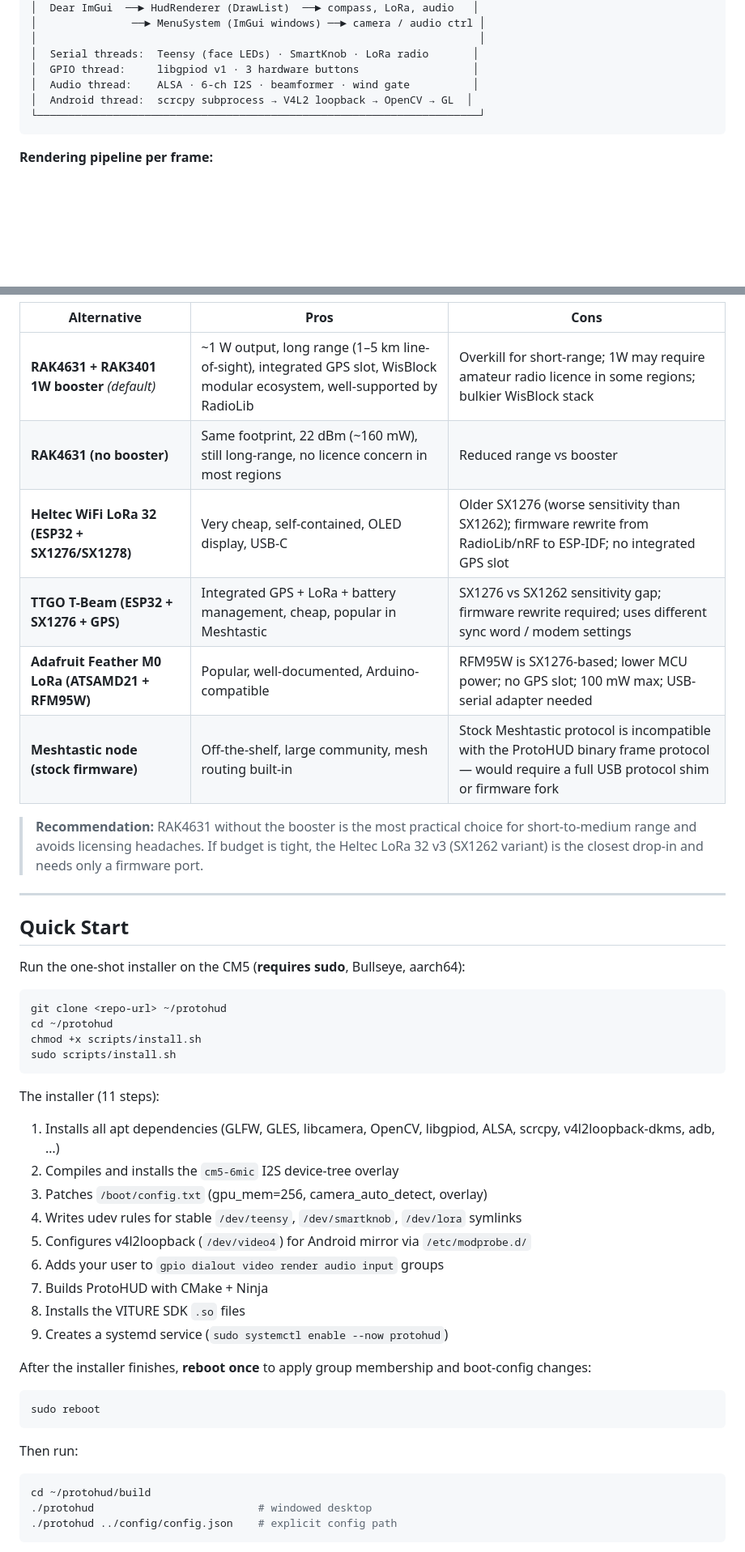
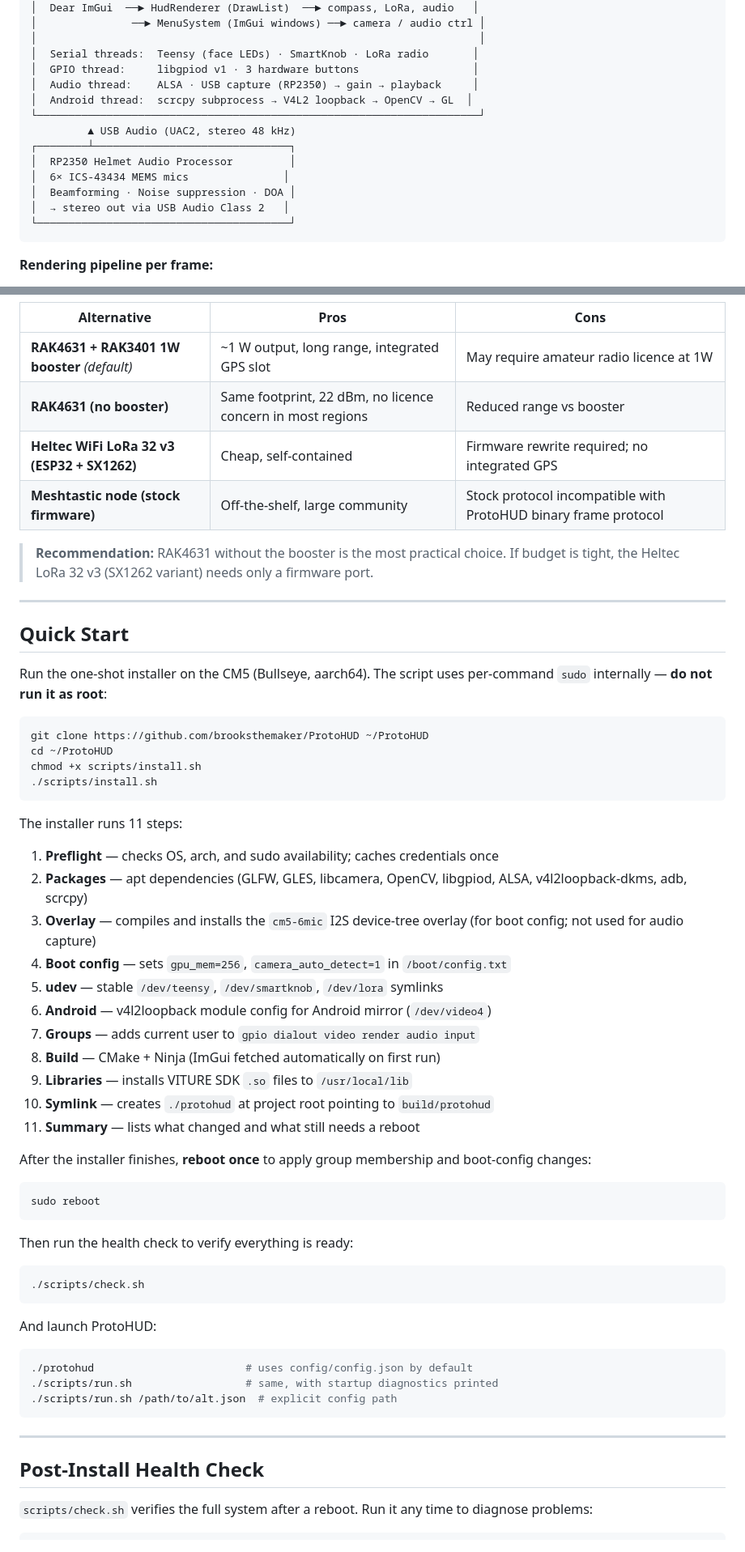
Before and after one commit to brooksthemaker/ProtoHUD, a Markdown page: README.md, 2 parts joined by grey strips. Shown at 81% size. Drawn GitHub-style; blank space fills up the shorter version.

````diff
--- a/README.md
+++ b/README.md
@@ -43,9 +46,16 @@ A stereo XR heads-up display running on a Raspberry Pi CM5, designed for a proto
 │                                                                      │
 │  Serial threads:  Teensy (face LEDs) · SmartKnob · LoRa radio       │
 │  GPIO thread:     libgpiod v1 · 3 hardware buttons                  │
-│  Audio thread:    ALSA · 6-ch I2S · beamformer · wind gate          │
+│  Audio thread:    ALSA · USB capture (RP2350) → gain → playback     │
 │  Android thread:  scrcpy subprocess → V4L2 loopback → OpenCV → GL  │
 └──────────────────────────────────────────────────────────────────────┘
+         ▲ USB Audio (UAC2, stereo 48 kHz)
+┌────────┴───────────────────────────────┐
+│  RP2350 Helmet Audio Processor         │
+│  6× ICS-43434 MEMS mics               │
+│  Beamforming · Noise suppression · DOA │
+│  → stereo out via USB Audio Class 2   │
+└────────────────────────────────────────┘
 ```
 
 **Rendering pipeline per frame:**
@@ -339,40 +257,37 @@ The RAK4631 (nRF52840 + SX1262) is a WisBlock module with optional GPS and a
 | Alternative | Pros | Cons |
 |-------------|------|------|
-| **RAK4631 + RAK3401 1W booster** *(default)* | ~1 W output, long range (1–5 km line-of-sight), integrated GPS slot, WisBlock modular ecosystem, well-supported by RadioLib | Overkill for short-range; 1W may require amateur radio licence in some regions; bulkier WisBlock stack |
-| **RAK4631 (no booster)** | Same footprint, 22 dBm (~160 mW), still long-range, no licence concern in most regions | Reduced range vs booster |
-| **Heltec WiFi LoRa 32 (ESP32 + SX1276/SX1278)** | Very cheap, self-contained, OLED display, USB-C | Older SX1276 (worse sensitivity than SX1262); firmware rewrite from RadioLib/nRF to ESP-IDF; no integrated GPS slot |
-| **TTGO T-Beam (ESP32 + SX1276 + GPS)** | Integrated GPS + LoRa + battery management, cheap, popular in Meshtastic | SX1276 vs SX1262 sensitivity gap; firmware rewrite required; uses different sync word / modem settings |
-| **Adafruit Feather M0 LoRa (ATSAMD21 + RFM95W)** | Popular, well-documented, Arduino-compatible | RFM95W is SX1276-based; lower MCU power; no GPS slot; 100 mW max; USB-serial adapter needed |
-| **Meshtastic node (stock firmware)** | Off-the-shelf, large community, mesh routing built-in | Stock Meshtastic protocol is incompatible with the ProtoHUD binary frame protocol — would require a full USB protocol shim or firmware fork |
+| **RAK4631 + RAK3401 1W booster** *(default)* | ~1 W output, long range, integrated GPS slot | May require amateur radio licence at 1W |
+| **RAK4631 (no booster)** | Same footprint, 22 dBm, no licence concern in most regions | Reduced range vs booster |
+| **Heltec WiFi LoRa 32 v3 (ESP32 + SX1262)** | Cheap, self-contained | Firmware rewrite required; no integrated GPS |
+| **Meshtastic node (stock firmware)** | Off-the-shelf, large community | Stock protocol incompatible with ProtoHUD binary frame protocol |
 
-> **Recommendation:** RAK4631 without the booster is the most practical choice
-> for short-to-medium range and avoids licensing headaches. If budget is tight,
-> the Heltec LoRa 32 v3 (SX1262 variant) is the closest drop-in and needs
-> only a firmware port.
+> **Recommendation:** RAK4631 without the booster is the most practical choice. If budget is tight, the Heltec LoRa 32 v3 (SX1262 variant) needs only a firmware port.
 
 ---
 
 ## Quick Start
 
-Run the one-shot installer on the CM5 (**requires sudo**, Bullseye, aarch64):
+Run the one-shot installer on the CM5 (Bullseye, aarch64). The script uses per-command `sudo` internally — **do not run it as root**:
 
 ```bash
-git clone <repo-url> ~/protohud
-cd ~/protohud
+git clone https://github.com/brooksthemaker/ProtoHUD ~/ProtoHUD
+cd ~/ProtoHUD
 chmod +x scripts/install.sh
-sudo scripts/install.sh
+./scripts/install.sh
 ```
 
-The installer (11 steps):
-1. Installs all apt dependencies (GLFW, GLES, libcamera, OpenCV, libgpiod, ALSA, scrcpy, v4l2loopback-dkms, adb, …)
-2. Compiles and installs the `cm5-6mic` I2S device-tree overlay
-3. Patches `/boot/config.txt` (gpu_mem=256, camera_auto_detect, overlay)
-4. Writes udev rules for stable `/dev/teensy`, `/dev/smartknob`, `/dev/lora` symlinks
-5. Configures v4l2loopback (`/dev/video4`) for Android mirror via `/etc/modprobe.d/`
-6. Adds your user to `gpio dialout video render audio input` groups
-7. Builds ProtoHUD with CMake + Ninja
-8. Installs the VITURE SDK `.so` files
-9. Creates a systemd service (`sudo systemctl enable --now protohud`)
+The installer runs 11 steps:
+1. **Preflight** — checks OS, arch, and sudo availability; caches credentials once
+2. **Packages** — apt dependencies (GLFW, GLES, libcamera, OpenCV, libgpiod, ALSA, v4l2loopback-dkms, adb, scrcpy)
+3. **Overlay** — compiles and installs the `cm5-6mic` I2S device-tree overlay (for boot config; not used for audio capture)
+4. **Boot config** — sets `gpu_mem=256`, `camera_auto_detect=1` in `/boot/config.txt`
+5. **udev** — stable `/dev/teensy`, `/dev/smartknob`, `/dev/lora` symlinks
+6. **Android** — v4l2loopback module config for Android mirror (`/dev/video4`)
+7. **Groups** — adds current user to `gpio dialout video render audio input`
+8. **Build** — CMake + Ninja (ImGui fetched automatically on first run)
+9. **Libraries** — installs VITURE SDK `.so` files to `/usr/local/lib`
+10. **Symlink** — creates `./protohud` at project root pointing to `build/protohud`
+11. **Summary** — lists what changed and what still needs a reboot
 
 After the installer finishes, **reboot once** to apply group membership and boot-config changes:
 
@@ -380,10 +295,23 @@ After the installer finishes, **reboot once** to apply group membership and boot
 sudo reboot
 ```
 
-Then run:
+Then run the health check to verify everything is ready:
 
 ```bash
-cd ~/protohud/build
-./protohud                          # windowed desktop
-./protohud ../config/config.json    # explicit config path
+./scripts/check.sh
 ```
+
+And launch ProtoHUD:
+
+```bash
+./protohud                        # uses config/config.json by default
+./scripts/run.sh                  # same, with startup diagnostics printed
+./scripts/run.sh /path/to/alt.json  # explicit config path
+```
+
+---
+
+## Post-Install Health Check
+
+`scripts/check.sh` verifies the full system after a reboot. Run it any time to diagnose problems:
+
````
Also changed, not shown: other parts of README.md (+248 -356 lines).
